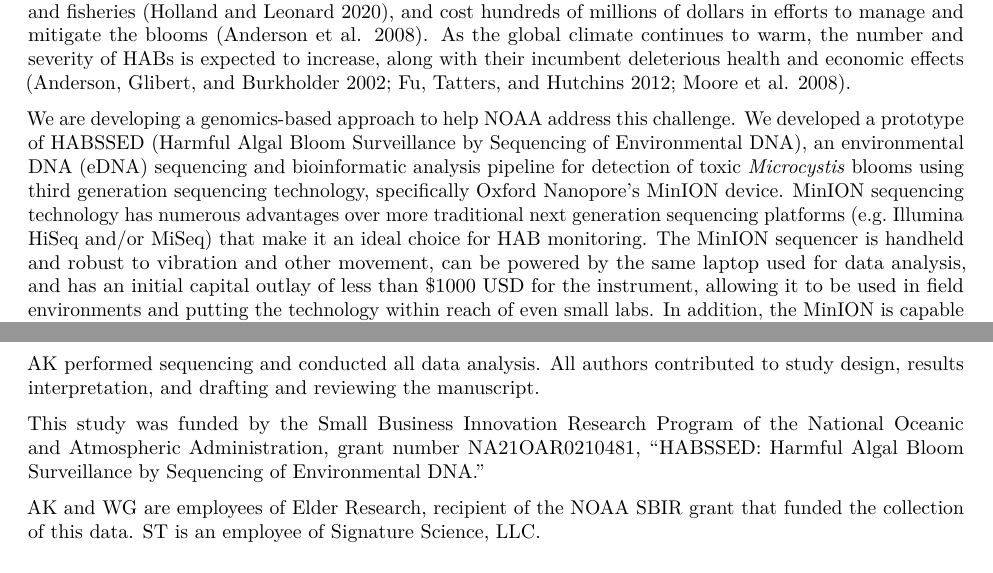
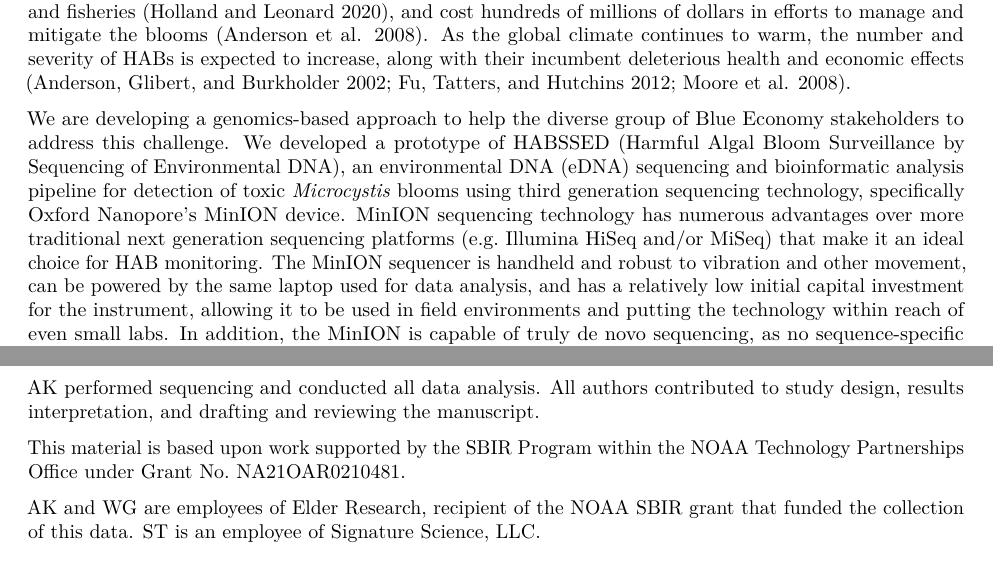
Before and after one commit to signaturescience/habssed-data-ms, an R Markdown document (habssed-data-ms.Rmd): two parts of pages 2 and 6 of 7 before the commit and two parts of pages 2 and 7 of 8 after it, joined at a grey line, cut so that both start at the same text. Rendered offline with R 4.5, knitr and Pandoc, then LaTeX, with nearby package versions; drawn as R Markdown's standard PDF in place of the format the file asks for.

Commit message:
edits from WG

```diff
--- a/habssed-data-ms.Rmd
+++ b/habssed-data-ms.Rmd
@@ -51,7 +51,7 @@ options(knitr.kable.NA = '--')
 
 Harmful algal blooms (HABs) represent a significant challenge to the health of the world's waters and the Blue Economies that depend on them. Toxic HABs of many different species represent a direct risk of injury or death to humans [@erdner2008; @jochimsen1998], but even algal blooms that are not directly toxic can cause significant damage by leading to hypoxia or anoxia in the water column, shading critical submerged aquatic vegetation, and degrading ecosystem function [@heisler2008]. As a result, HABs cause significant harm to the Blue Economy, adversely affect beaches [@morgan2009] and fisheries [@holland2020], and cost hundreds of millions of dollars in efforts to manage and mitigate the blooms [@anderson2008]. As the global climate continues to warm, the number and severity of HABs is expected to increase, along with their incumbent deleterious health and economic effects [@anderson2002; @fu2012; @moore2008].
 
-We are developing a genomics-based approach to help NOAA address this challenge. We developed a prototype of HABSSED (Harmful Algal Bloom Surveillance by Sequencing of Environmental DNA), an environmental DNA (eDNA) sequencing and bioinformatic analysis pipeline for detection of toxic *Microcystis* blooms using third generation sequencing technology, specifically Oxford Nanopore's MinION device. MinION sequencing technology has numerous advantages over more traditional next generation sequencing platforms (e.g. Illumina HiSeq and/or MiSeq) that make it an ideal choice for HAB monitoring. The MinION sequencer is handheld and robust to vibration and other movement, can be powered by the same laptop used for data analysis, and has an initial capital outlay of less than \$1000 USD for the instrument, allowing it to be used in field environments and putting the technology within reach of even small labs. In addition, the MinION is capable of truly de novo sequencing, as no sequence-specific primers are needed; any DNA within the sample can be bound to sequencing adapters and processed. As single molecules of DNA are sequenced, this data is accessible to the user in nearly real-time; analysis can begin as soon as five minutes after sequencing starts, rather than the 24+ hours of a conventional NGS sequencing run. For detection purposes, samples can be effectively sequentially multiplexed onto a single flow cell, decreasing operational costs.
+We are developing a genomics-based approach to help the diverse group of Blue Economy stakeholders to address this challenge. We developed a prototype of HABSSED (Harmful Algal Bloom Surveillance by Sequencing of Environmental DNA), an environmental DNA (eDNA) sequencing and bioinformatic analysis pipeline for detection of toxic *Microcystis* blooms using third generation sequencing technology, specifically Oxford Nanopore's MinION device. MinION sequencing technology has numerous advantages over more traditional next generation sequencing platforms (e.g. Illumina HiSeq and/or MiSeq) that make it an ideal choice for HAB monitoring. The MinION sequencer is handheld and robust to vibration and other movement, can be powered by the same laptop used for data analysis, and has a relatively low initial capital investment for the instrument, allowing it to be used in field environments and putting the technology within reach of even small labs. In addition, the MinION is capable of truly de novo sequencing, as no sequence-specific primers are needed; any DNA within the sample can be bound to sequencing adapters and processed. As single molecules of DNA are sequenced, this data is accessible to the user in nearly real-time; analysis can begin as soon as five minutes after sequencing starts, rather than the 24+ hours of a conventional NGS sequencing run. For detection purposes, samples can be effectively sequentially multiplexed onto a single flow cell, decreasing operational costs.
 
 The ultimate goal of the HABSSED is to include all steps necessary for research and monitoring personnel to rapidly obtain an estimate of aquatic microbial species abundance for HAB-related organisms from a raw water sample (Figure \ref{fig:pipeline}). HABSSED is being designed to be field-portable, incorporating genomics tools and workflows that can be run on a well-powered laptop or using an Amazon Web Services (AWS) or other similar cloud instance. Ultimately, field researchers or monitoring professionals will be able to readily detect the presence and abundance of toxic *Microcystis* with minimal specialized training, even aboard ships or in other remote field locations.
 
@@ -129,7 +129,7 @@ The authors would like to express sincere gratitude and acknowledge Jessica Bouc
 
 AK performed sequencing and conducted all data analysis. All authors contributed to study design, results interpretation, and drafting and reviewing the manuscript.
 
-This study was funded by the Small Business Innovation Research Program of the National Oceanic and Atmospheric Administration, grant number NA21OAR0210481, "HABSSED: Harmful Algal Bloom Surveillance by Sequencing of Environmental DNA."
+This material is based upon work supported by the SBIR Program within the NOAA Technology Partnerships Office under Grant No. NA21OAR0210481.
 
 AK and WG are employees of Elder Research, recipient of the NOAA SBIR grant that funded the collection of this data. ST is an employee of Signature Science, LLC.
 
```
